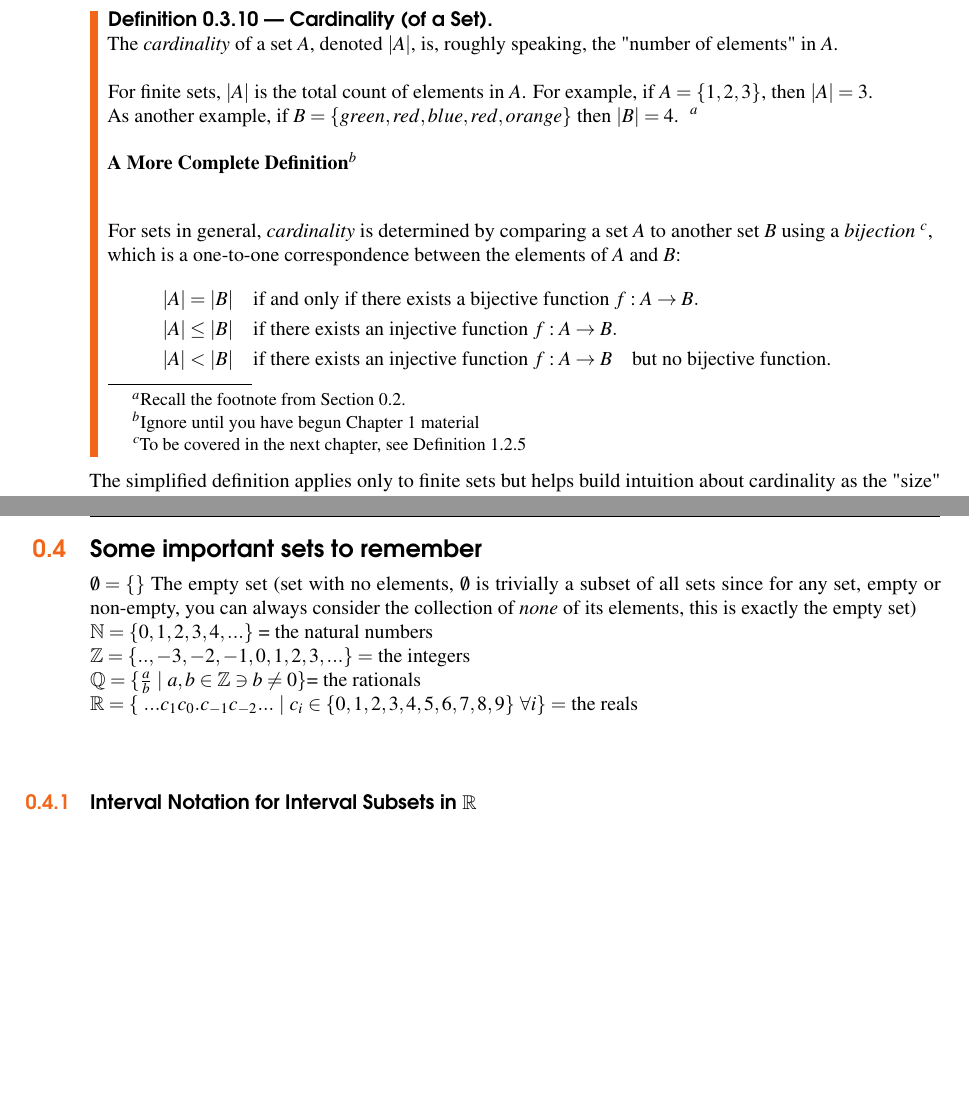
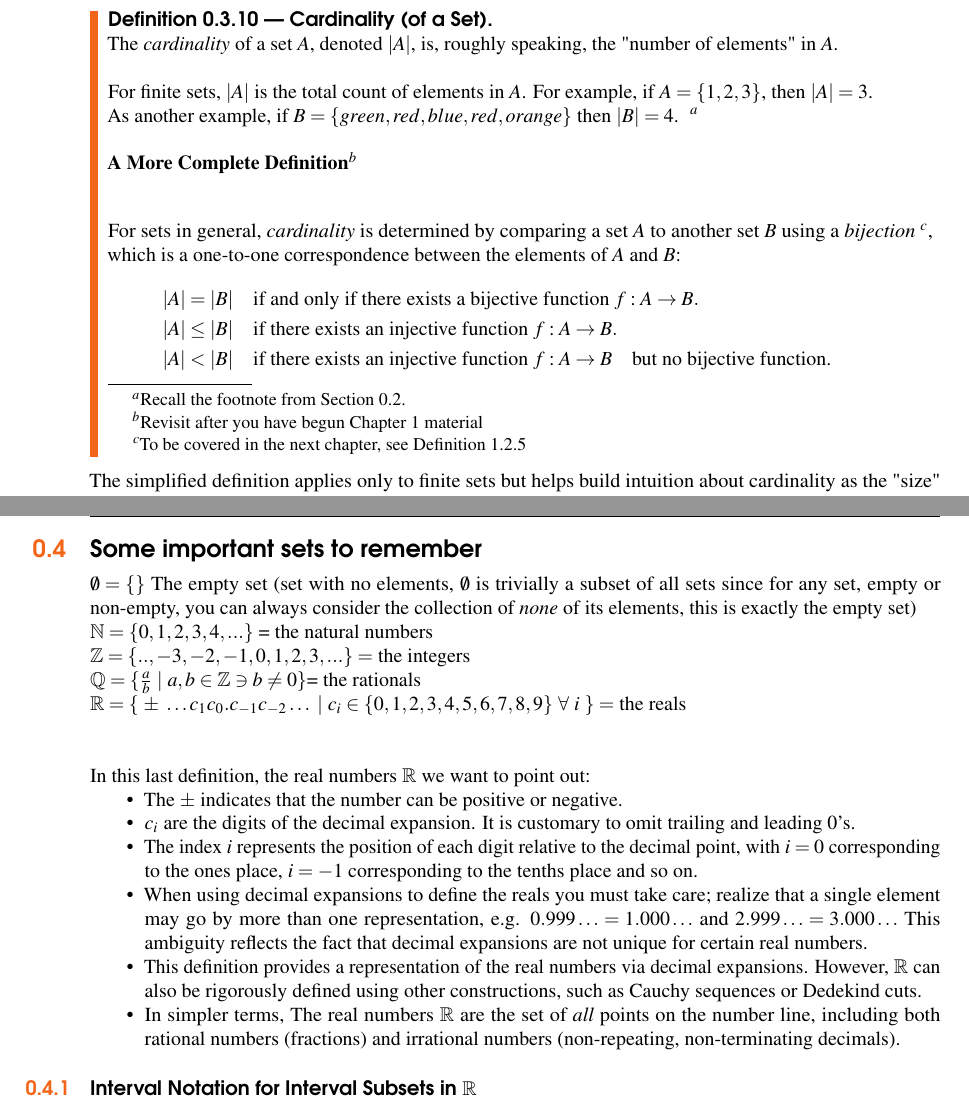
Before and after one commit to hilikliming/modern_algebra_with_friends, a LaTeX thesis (main.tex, which reads Chapters/Ch0_IntroTopics.tex): two parts of pages 19 and 20 of 205, joined at a grey line, cut so that both start at the same text, the shorter picture padded with empty space. Compiled offline with pdfLaTeX.

Commit message:
getting pedantic about how reals are defined (lol) and incorporating one more correction from Chris

```diff
--- a/Chapters/Ch0_IntroTopics.tex
+++ b/Chapters/Ch0_IntroTopics.tex
@@ -200,7 +200,7 @@ Without going into too much detail we want to briefly introduce the concept of c
     \noindent For finite sets, \(|A|\) is the total count of elements in \(A\). For example, if \(A = \{1, 2, 3\}\), then \(|A| = 3\). \\
     \noindent As another example, if \(B=\{green, red, blue, red, orange\}\) then $|B|=4$. \ \footnote{Recall the footnote from Section \ref{sec:axioms}.}\\
 
-    \noindent \textbf{A More Complete Definition\footnote{Ignore until you have begun Chapter 1 material}} \\ \steezybreak
+    \noindent \textbf{A More Complete Definition\footnote{Revisit after you have begun Chapter 1 material}} \\ \steezybreak
 
     \noindent For sets in general, \textit{cardinality} is determined by comparing a set \(A\) to another set \(B\) using a \textit{bijection} \footnote{To be covered in the next chapter, see Definition \ref{def:surj_inj_bij}}, which is a one-to-one correspondence between the elements of \(A\) and \(B\):
     \begin{align}
@@ -266,7 +266,18 @@ $\emptyset=\{\}$ The empty set (set with no elements, $\emptyset$ is trivially a
 $\mathbb{N}=\{0, 1,2,3,4,...\}$  = the natural numbers\\
 $\mathbb{Z}=\{..,-3,-2,-1,0,1,2,3,...\}=$ the integers\\
 $\mathbb{Q}=\{\frac{a}{b} \ | \  a,b \in \mathbb{Z} \ni b\neq 0\}$= the rationals \\
-$\mathbb{R}=\{\ ...c_1c_0.c_{-1}c_{-2}...\  | \ c_i\in \{0,1,2,3,4,5,6,7,8,9\} \ \forall  i  \}=$ the reals\\ \\
+$\mathbb{R}=\{\ \pm \ \dots c_1c_0.c_{-1}c_{-2}\dots \  | \ c_i\in \{0,1,2,3,4,5,6,7,8,9\} \ \forall  \ i  \ \}=$ the reals\\ \\
+
+\noindent In this last definition, the real numbers $\R$ we want to point out:
+\begin{itemize}
+    \item The \(\pm\) indicates that the number can be positive or negative.
+    \item \(c_i\) are the digits of the decimal expansion. It is customary to omit trailing and leading $0$'s.
+    \item The index \(i\) represents the position of each digit relative to the decimal point, with \(i=0\) corresponding to the ones place, \(i=-1\) corresponding to the tenths place and so on.
+    \item When using decimal expansions to define the reals you must take care; realize that a single element may go by more than one representation, e.g. $0.999 \ldots = 1.000 \ldots$ and $2.999 \ldots = 3.000 \ldots$ This ambiguity reflects the fact that decimal expansions are not unique for certain real numbers.
+    \item This definition provides a representation of the real numbers via decimal expansions. However, \(\mathbb{R}\) can also be rigorously defined using other constructions, such as Cauchy sequences or Dedekind cuts.
+    \item In simpler terms, The real numbers $\R$ are the set of \textit{all} points on the number line, including both rational numbers (fractions) and irrational numbers (non-repeating, non-terminating decimals).
+\end{itemize}
+
 \subsection{Interval Notation for Interval Subsets in $\R$}
 We will use the following standard interval notation for \textit{interval subsets} of $\R$.\\
 Let $a,b\in \R, a<b$ we denote the following sets:\\
```
